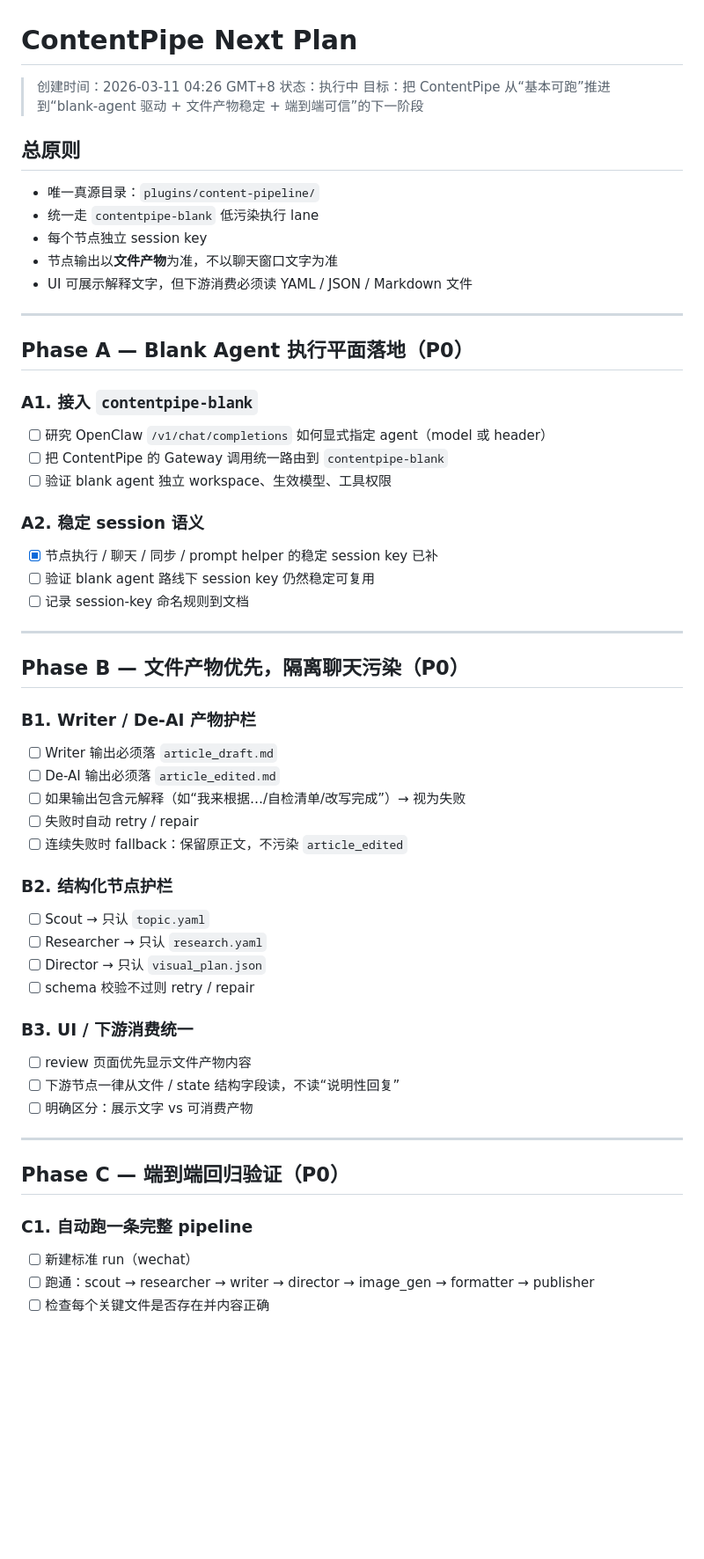
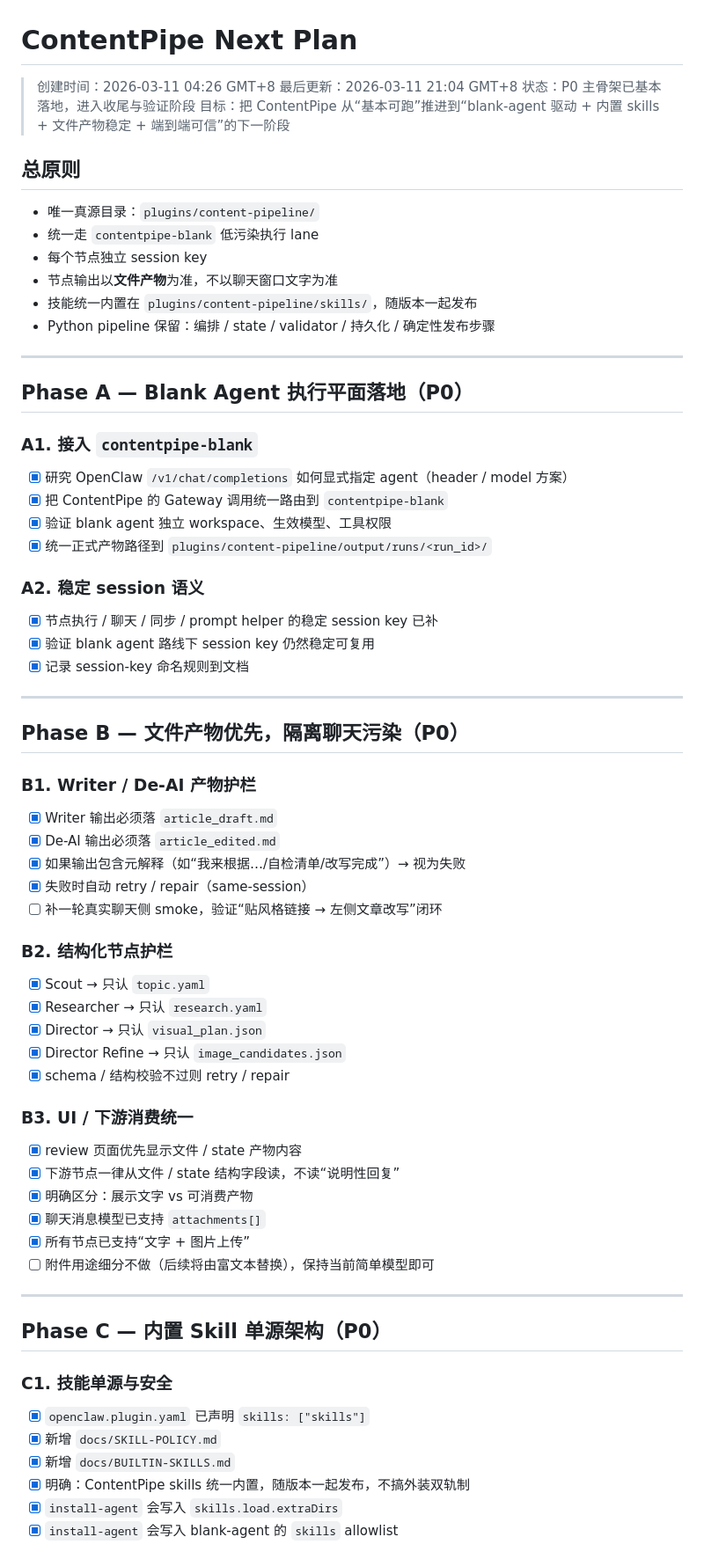
Before and after one commit to PPPPanda/contentPipe, a Markdown page: TODO-next.md, the part around one of its changes. Shown at 88% size. GitHub-like rendering; blank space fills up the shorter version.

```diff
--- a/TODO-next.md
+++ b/TODO-next.md
@@ -1,8 +1,9 @@
 # ContentPipe Next Plan
 
 > 创建时间：2026-03-11 04:26 GMT+8
-> 状态：执行中
-> 目标：把 ContentPipe 从“基本可跑”推进到“blank-agent 驱动 + 文件产物稳定 + 端到端可信”的下一阶段
+> 最后更新：2026-03-11 21:04 GMT+8
+> 状态：P0 主骨架已基本落地，进入收尾与验证阶段
+> 目标：把 ContentPipe 从“基本可跑”推进到“blank-agent 驱动 + 内置 skills + 文件产物稳定 + 端到端可信”的下一阶段
 
 ## 总原则
 
@@ -10,50 +11,59 @@
 - 统一走 `contentpipe-blank` 低污染执行 lane
 - 每个节点独立 session key
 - 节点输出以**文件产物**为准，不以聊天窗口文字为准
-- UI 可展示解释文字，但下游消费必须读 YAML / JSON / Markdown 文件
+- 技能统一内置在 `plugins/content-pipeline/skills/`，随版本一起发布
+- Python pipeline 保留：编排 / state / validator / 持久化 / 确定性发布步骤
 
 ---
 
 ## Phase A — Blank Agent 执行平面落地（P0）
 
 ### A1. 接入 `contentpipe-blank`
-- [ ] 研究 OpenClaw `/v1/chat/completions` 如何显式指定 agent（model 或 header）
-- [ ] 把 ContentPipe 的 Gateway 调用统一路由到 `contentpipe-blank`
-- [ ] 验证 blank agent 独立 workspace、生效模型、工具权限
+- [x] 研究 OpenClaw `/v1/chat/completions` 如何显式指定 agent（header / model 方案）
+- [x] 把 ContentPipe 的 Gateway 调用统一路由到 `contentpipe-blank`
+- [x] 验证 blank agent 独立 workspace、生效模型、工具权限
+- [x] 统一正式产物路径到 `plugins/content-pipeline/output/runs/<run_id>/`
 
 ### A2. 稳定 session 语义
 - [x] 节点执行 / 聊天 / 同步 / prompt helper 的稳定 session key 已补
-- [ ] 验证 blank agent 路线下 session key 仍然稳定可复用
-- [ ] 记录 session-key 命名规则到文档
+- [x] 验证 blank agent 路线下 session key 仍然稳定可复用
+- [x] 记录 session-key 命名规则到文档
 
 ---
 
 ## Phase B — 文件产物优先，隔离聊天污染（P0）
 
 ### B1. Writer / De-AI 产物护栏
-- [ ] Writer 输出必须落 `article_draft.md`
-- [ ] De-AI 输出必须落 `article_edited.md`
-- [ ] 如果输出包含元解释（如“我来根据…/自检清单/改写完成”）→ 视为失败
-- [ ] 失败时自动 retry / repair
-- [ ] 连续失败时 fallback：保留原正文，不污染 `article_edited`
+- [x] Writer 输出必须落 `article_draft.md`
+- [x] De-AI 输出必须落 `article_edited.md`
+- [x] 如果输出包含元解释（如“我来根据…/自检清单/改写完成”）→ 视为失败
+- [x] 失败时自动 retry / repair（same-session）
+- [ ] 补一轮真实聊天侧 smoke，验证“贴风格链接 → 左侧文章改写”闭环
 
 ### B2. 结构化节点护栏
-- [ ] Scout → 只认 `topic.yaml`
-- [ ] Researcher → 只认 `research.yaml`
-- [ ] Director → 只认 `visual_plan.json`
-- [ ] schema 校验不过则 retry / repair
+- [x] Scout → 只认 `topic.yaml`
+- [x] Researcher → 只认 `research.yaml`
+- [x] Director → 只认 `visual_plan.json`
+- [x] Director Refine → 只认 `image_candidates.json`
+- [x] schema / 结构校验不过则 retry / repair
 
 ### B3. UI / 下游消费统一
-- [ ] review 页面优先显示文件产物内容
-- [ ] 下游节点一律从文件 / state 结构字段读，不读“说明性回复”
-- [ ] 明确区分：展示文字 vs 可消费产物
+- [x] review 页面优先显示文件 / state 产物内容
+- [x] 下游节点一律从文件 / state 结构字段读，不读“说明性回复”
+- [x] 明确区分：展示文字 vs 可消费产物
+- [x] 聊天消息模型已支持 `attachments[]`
+- [x] 所有节点已支持“文字 + 图片上传”
+- [ ] 附件用途细分不做（后续将由富文本替换），保持当前简单模型即可
 
 ---
 
-## Phase C — 端到端回归验证（P0）
+## Phase C — 内置 Skill 单源架构（P0）
 
-### C1. 自动跑一条完整 pipeline
-- [ ] 新建标准 run（wechat）
-- [ ] 跑通：scout → researcher → writer → director → image_gen → formatter → publisher
-- [ ] 检查每个关键文件是否存在并内容正确
+### C1. 技能单源与安全
+- [x] `openclaw.plugin.yaml` 已声明 `skills: ["skills"]`
+- [x] 新增 `docs/SKILL-POLICY.md`
+- [x] 新增 `docs/BUILTIN-SKILLS.md`
+- [x] 明确：ContentPipe skills 统一内置，随版本一起发布，不搞外装双轨制
+- [x] `install-agent` 会写入 `skills.load.extraDirs`
+- [x] `install-agent` 会写入 blank-agent 的 `skills` allowlist
 
```
Also changed, not shown: other parts of TODO-next.md (+81 -31 lines).
